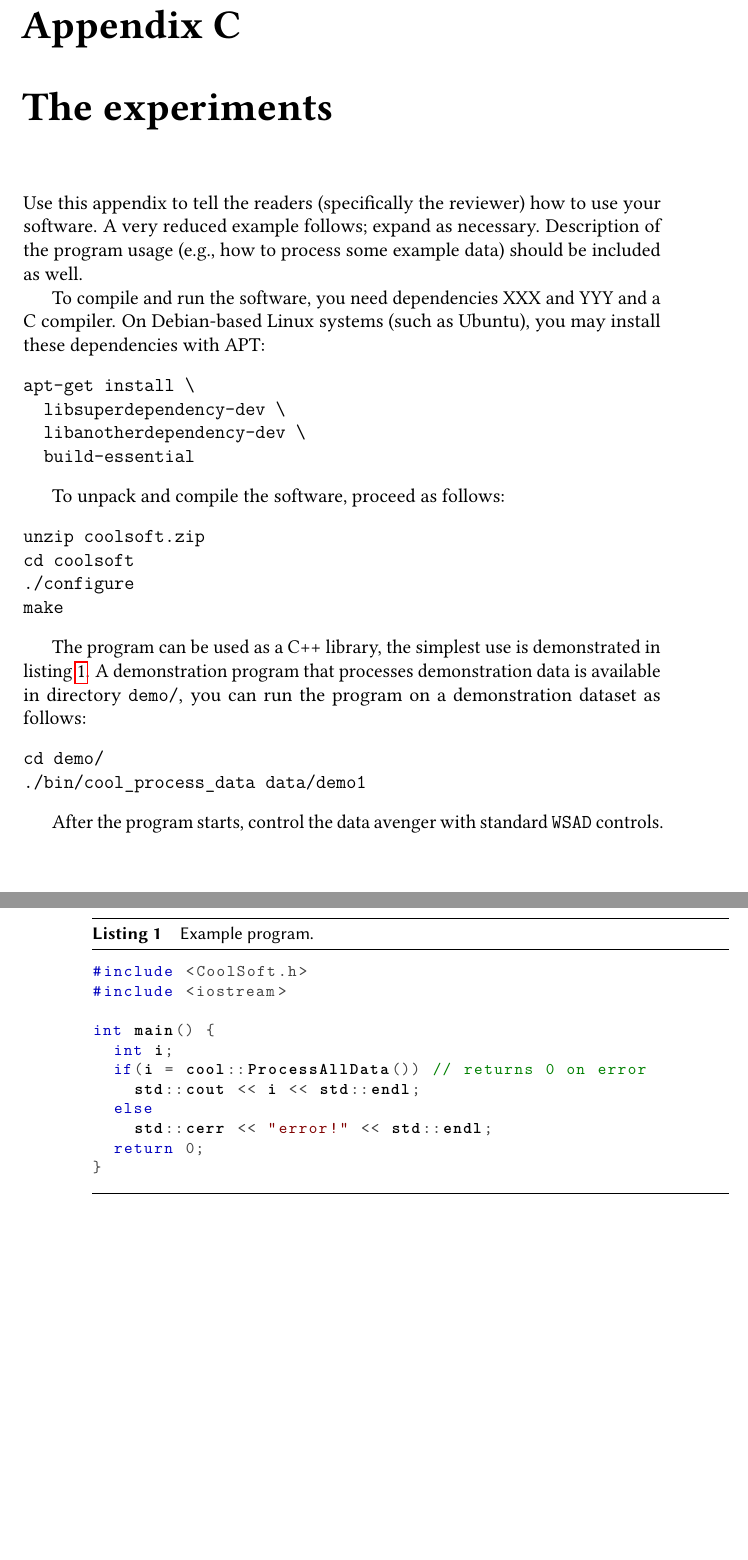
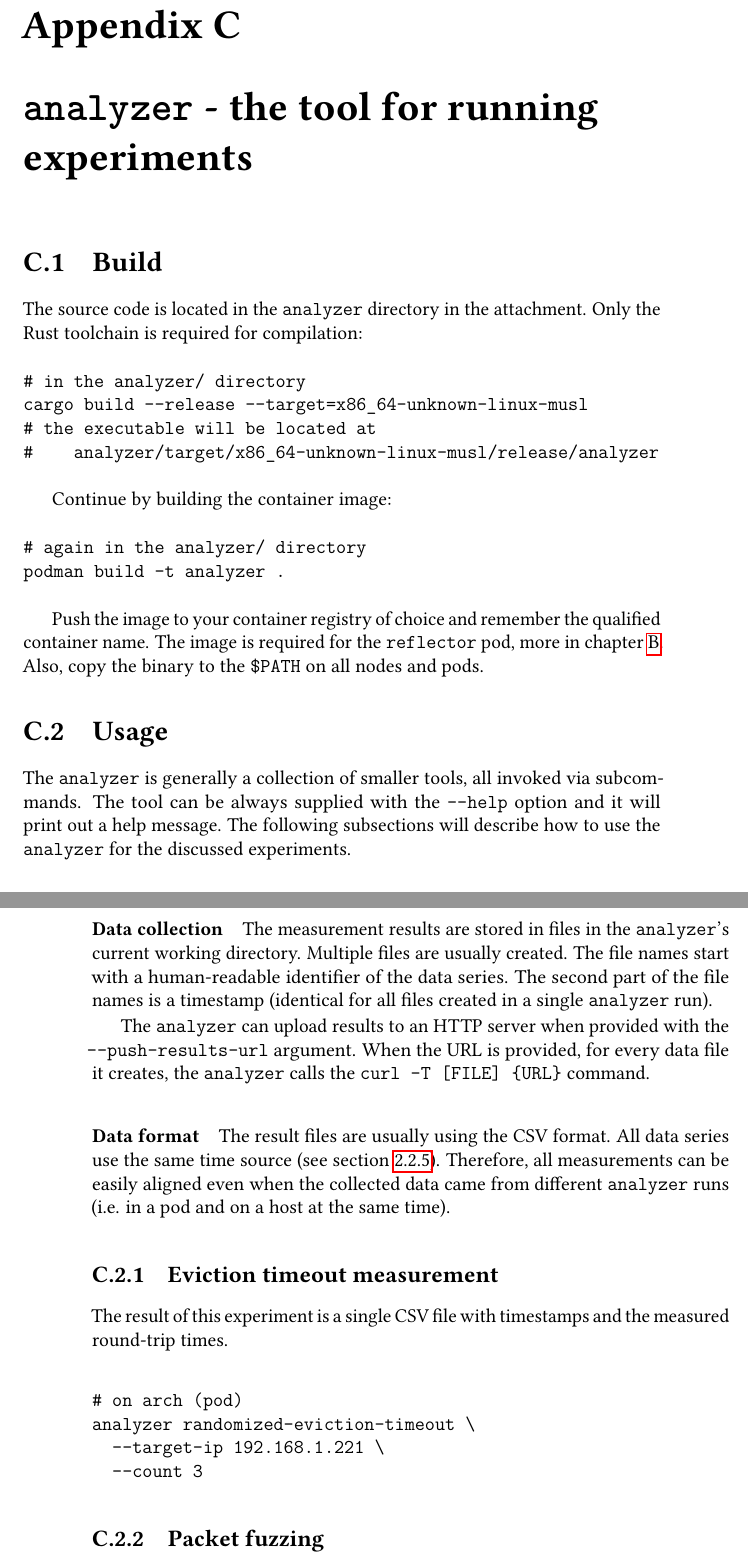
Before and after one commit to vakabus/thesis, a LaTeX thesis (text/thesis.tex, which reads text/analyzer.tex, text/macros.tex): two parts of pages 51 and 52 of 52 before the commit and two parts of pages 55 and 56 of 58 after it, joined at a grey line, cut so that both start at the same text, the shorter picture padded with empty space. Compiled offline with pdfLaTeX.

Commit message:
improved text

```diff
--- a/text/analyzer.tex
+++ b/text/analyzer.tex
@@ -1,46 +1,47 @@
-\chapter{The experiments}
+\chapter{\ident{analyzer} - the tool for running experiments}
 \label{chap:analyzer}
 
-Use this appendix to tell the readers (specifically the reviewer) how to use your software. A very reduced example follows; expand as necessary. Description of the program usage (e.g., how to process some example data) should be included as well.
+\section{Build}
 
-To compile and run the software, you need dependencies XXX and YYY and a C compiler. On Debian-based Linux systems (such as Ubuntu), you may install these dependencies with APT:
-\begin{Verbatim}
-apt-get install \
-  libsuperdependency-dev \
-  libanotherdependency-dev \
-  build-essential
-\end{Verbatim}
+The source code is located in the \ident{analyzer} directory in the attachment. Only the Rust toolchain is required for compilation:
 
-To unpack and compile the software, proceed as follows:
-\begin{Verbatim}
-unzip coolsoft.zip
-cd coolsoft
-./configure
-make
-\end{Verbatim}
+\begin{verbatim}
+# in the analyzer/ directory
+cargo build --release --target=x86_64-unknown-linux-musl
+# the executable will be located at
+#    analyzer/target/x86_64-unknown-linux-musl/release/analyzer
+\end{verbatim}
 
-The program can be used as a C++ library, the simplest use is demonstrated in \cref{lst:ex}. A demonstration program that processes demonstration data is available in directory \verb|demo/|, you can run the program on a demonstration dataset as follows:
-\begin{Verbatim}
-cd demo/
-./bin/cool_process_data data/demo1
-\end{Verbatim}
+Continue by building the container image:
 
-After the program starts, control the data avenger with standard \verb-WSAD- controls.
+\begin{verbatim}
+# again in the analyzer/ directory
+podman build -t analyzer .
+\end{verbatim}
 
-\begin{listing}
-\begin{lstlisting}
-#include <CoolSoft.h>
-#include <iostream>
+Push the image to your container registry of choice and remember the qualified container name. The image is required for the \ident{reflector} pod, more in \cref{chap:install}. Also, copy the binary to the \ident{\$PATH} on all nodes and pods.
 
-int main() {
-	int i;
-	if(i = cool::ProcessAllData()) // returns 0 on error
-		std::cout << i << std::endl;
-	else
-		std::cerr << "error!" << std::endl;
-	return 0;
-}
-\end{lstlisting}
-\caption{Example program.}
-\label{lst:ex}
-\end{listing}
+\section{Usage}
+
+The \ident{analyzer} is generally a collection of smaller tools, all invoked via subcommands. The tool can be always supplied with the \ident{-{}-help} option and it will print out a help message. The following subsections will describe how to use the \ident{analyzer} for the discussed experiments.
+
+\paragraph{Data collection} The measurement results are stored in files in the \ident{analyzer}'s current working directory. Multiple files are usually created. The file names start with a human-readable identifier of the data series. The second part of the file names is a timestamp (identical for all files created in a single \ident{analyzer} run).
+
+The \ident{analyzer} can upload results to an HTTP server when provided with the \ident{-{}-push-results-url} argument. When the URL is provided, for every data file it creates, the \ident{analyzer} calls the \ident{curl -T [FILE] \{URL\}} command.
+
+\paragraph{Data format}
+
+The result files are usually using the CSV format. All data series use the same time source (see \cref{subsec:clock}). Therefore, all measurements can be easily aligned even when the collected data came from different \ident{analyzer} runs (i.e. in a pod and on a host at the same time).
+
+\subsection{Eviction timeout measurement}
+
+The result of this experiment is a single CSV file with timestamps and the measured round-trip times.
+
+\begin{verbatim}
+# on arch (pod)
+analyzer randomized-eviction-timeout \
+		--target-ip 192.168.1.221 \
+		--count 3
+\end{verbatim}
+
+\subsection{Packet fuzzing}
@@ -46,0 +56 @@ int main() {
+# on arch (pod)
@@ -46,0 +67 @@ int main() {
+# on arch (pod)
--- a/text/macros.tex
+++ b/text/macros.tex
@@ -59,6 +59,9 @@
 % for code identifiers such as function and variable names
 \newcommand{\ident}[1]{\mbox{\texttt{#1}}}
 \newcommand{\kb}[1]{\ident{kb#1}}
+
+% wrapping URL links
+\newcommand{\wurl}[1]{\sloppy\href{#1}{\texttt{#1}}\fussy}
 
 % units
 \usepackage{siunitx}
```
Also changed, not shown: text/ch1.tex (+3 -3 lines), text/ch2.tex (+2 -0 lines), text/ch3.tex (+9 -1 lines), text/ch4.tex (+4 -4 lines), text/ch6.tex (+1 -1 lines), text/os.tex (+4 -4 lines), text/refs.bib (+9 -1 lines), text/analyzer.tex (35 more changed lines), 1 other file.
